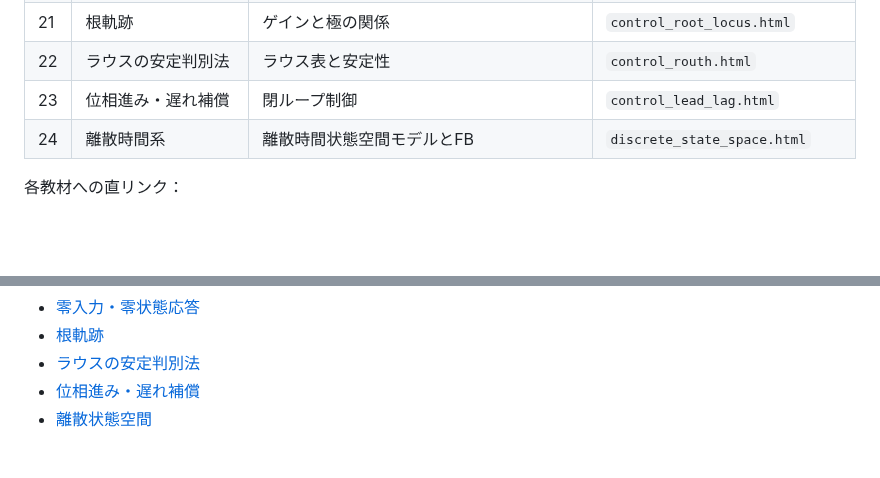
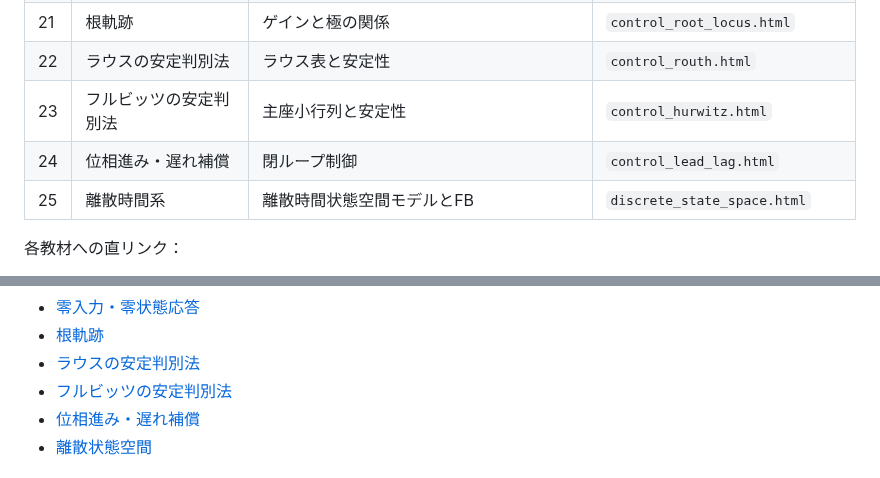
Before and after one commit to Hiroshi-Okajima/control-interactive-tools, a Markdown page: README.md, 2 parts joined by grey strips. Drawn GitHub-style; blank space fills up the shorter version.

```diff
--- a/README.md
+++ b/README.md
@@ -55,8 +55,9 @@
 | 20 | 応答 | 零入力応答と零状態応答 | `control_zero_input_state.html` |
 | 21 | 根軌跡 | ゲインと極の関係 | `control_root_locus.html` |
 | 22 | ラウスの安定判別法 | ラウス表と安定性 | `control_routh.html` |
-| 23 | 位相進み・遅れ補償 | 閉ループ制御 | `control_lead_lag.html` |
-| 24 | 離散時間系 | 離散時間状態空間モデルとFB | `discrete_state_space.html` |
+| 23 | フルビッツの安定判別法 | 主座小行列と安定性 | `control_hurwitz.html` |
+| 24 | 位相進み・遅れ補償 | 閉ループ制御 | `control_lead_lag.html` |
+| 25 | 離散時間系 | 離散時間状態空間モデルとFB | `discrete_state_space.html` |
 
 
 各教材への直リンク：
@@ -83,6 +84,7 @@
 - [零入力・零状態応答](https://hiroshi-okajima.github.io/control-interactive-tools/control_zero_input_state.html)
 - [根軌跡](https://hiroshi-okajima.github.io/control-interactive-tools/control_root_locus.html)
 - [ラウスの安定判別法](https://hiroshi-okajima.github.io/control-interactive-tools/control_routh.html)
+- [フルビッツの安定判別法](https://hiroshi-okajima.github.io/control-interactive-tools/control_hurwitz.html)
 - [位相進み・遅れ補償](https://hiroshi-okajima.github.io/control-interactive-tools/control_lead_lag.html)
 - [離散状態空間](https://hiroshi-okajima.github.io/control-interactive-tools/discrete_state_space.html)
 
```
